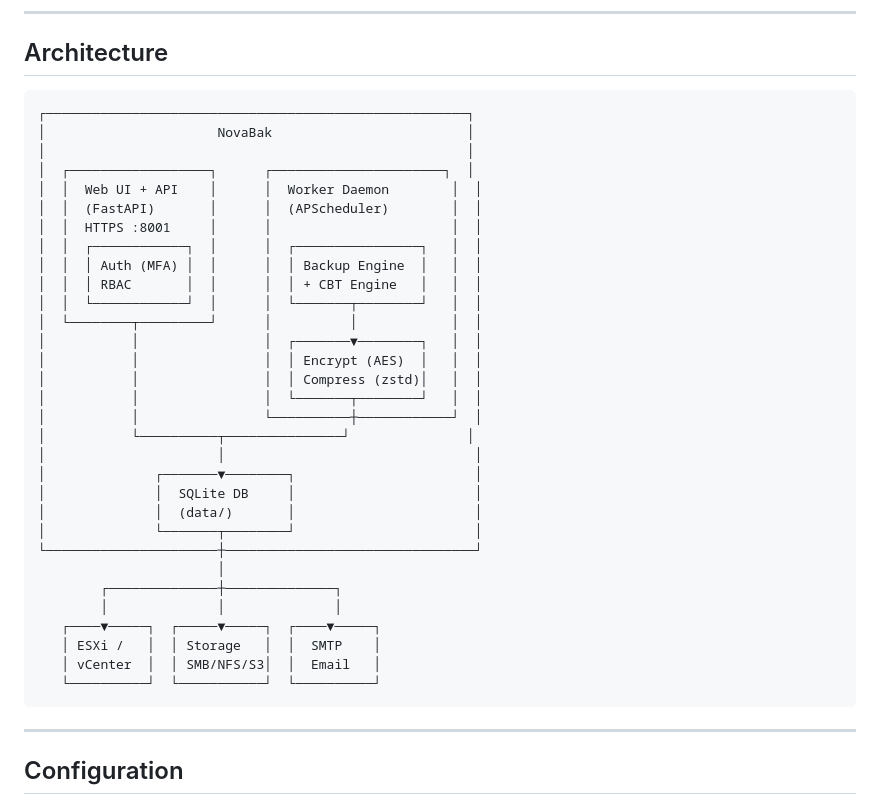
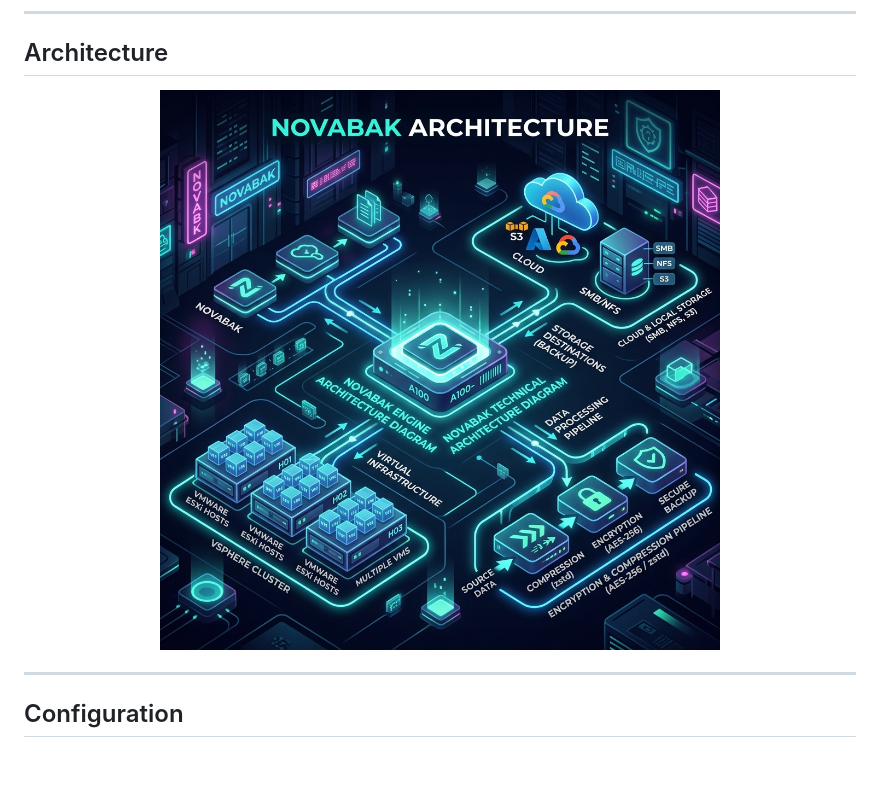
Before and after one commit to haimtoledano/NovaBak, a Markdown page: README.md, the part around the change. Drawn GitHub-style; pictures changed too: docs/screenshots/architecture.png (added); blank space fills up the shorter version.

Commit message:
docs: add visual architecture diagram image to README and docs

````diff
--- a/README.md
+++ b/README.md
@@ -159,39 +159,9 @@ All users are **required to set up MFA** on first login.
 
 ## Architecture
 
-```
-┌──────────────────────────────────────────────────────┐
-│                      NovaBak                         │
-│                                                      │
-│  ┌──────────────────┐      ┌──────────────────────┐  │
-│  │  Web UI + API    │      │  Worker Daemon        │  │
-│  │  (FastAPI)       │      │  (APScheduler)        │  │
-│  │  HTTPS :8001     │      │                       │  │
-│  │  ┌────────────┐  │      │  ┌────────────────┐   │  │
-│  │  │ Auth (MFA) │  │      │  │ Backup Engine  │   │  │
-│  │  │ RBAC       │  │      │  │ + CBT Engine   │   │  │
-│  │  └────────────┘  │      │  └───────┬────────┘   │  │
-│  └────────┬─────────┘      │          │            │  │
-│           │                │  ┌───────▼────────┐   │  │
-│           │                │  │ Encrypt (AES)  │   │  │
-│           │                │  │ Compress (zstd)│   │  │
-│           │                │  └───────┬────────┘   │  │
-│           │                └──────────┼────────────┘  │
-│           └──────────┬───────────────┘               │
-│                      │                                │
-│              ┌───────▼────────┐                       │
-│              │  SQLite DB     │                       │
-│              │  (data/)       │                       │
-│              └───────┬────────┘                       │
-└──────────────────────┼────────────────────────────────┘
-                       │
-        ┌──────────────┼──────────────┐
-        │              │              │
-   ┌────▼─────┐  ┌─────▼─────┐  ┌────▼─────┐
-   │ ESXi /   │  │ Storage   │  │  SMTP    │
-   │ vCenter  │  │ SMB/NFS/S3│  │  Email   │
-   └──────────┘  └───────────┘  └──────────┘
-```
+<p align="center">
+  <img src="docs/screenshots/architecture.png" alt="NovaBak Architecture Diagram" width="800">
+</p>
 
 ---
 
````
